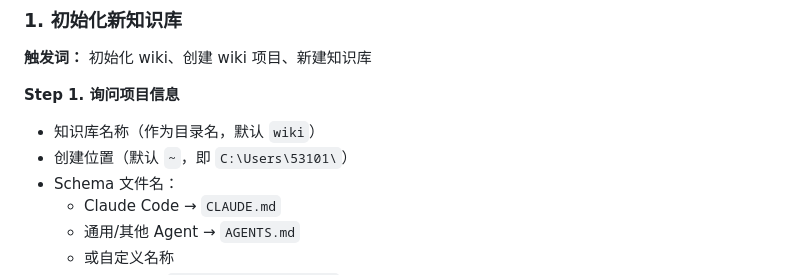
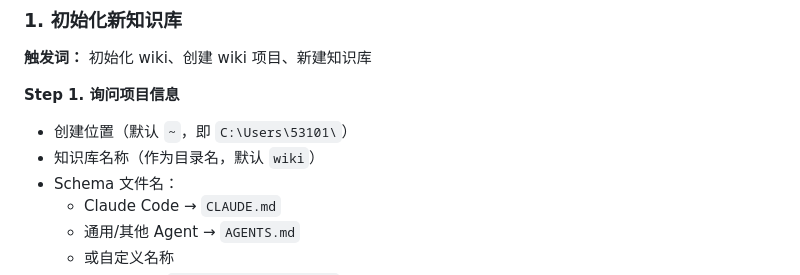
Before and after one commit to 531014023/myself_skills_backup, a Markdown page: llm-wiki/SKILL.md, the part around the change. Rendered like a GitHub page.

Commit message:
fix: 初始化询问顺序改为先问位置再问名称
Co-Authored-By: Claude Opus 4.6 <noreply@anthropic.com>

```diff
--- a/llm-wiki/SKILL.md
+++ b/llm-wiki/SKILL.md
@@ -93,8 +93,8 @@ knowledge_bases:
 **触发词：** 初始化 wiki、创建 wiki 项目、新建知识库
 
 **Step 1. 询问项目信息**
+- 创建位置（默认 `~`，即 `C:\Users\53101\`）
 - 知识库名称（作为目录名，默认 `wiki`）
-- 创建位置（默认 `~`，即 `C:\Users\53101\`）
 - Schema 文件名：
   - Claude Code → `CLAUDE.md`
   - 通用/其他 Agent → `AGENTS.md`
```
